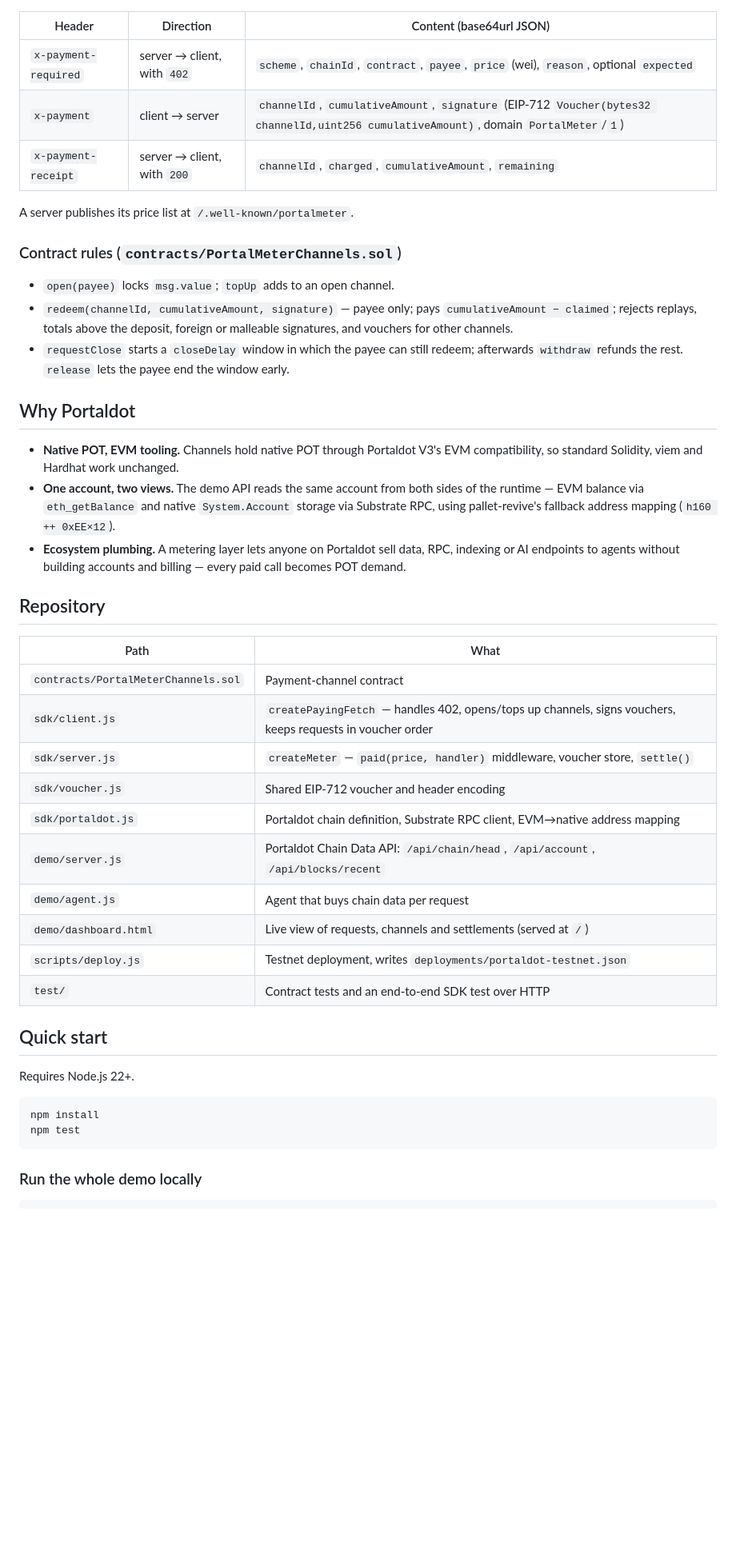
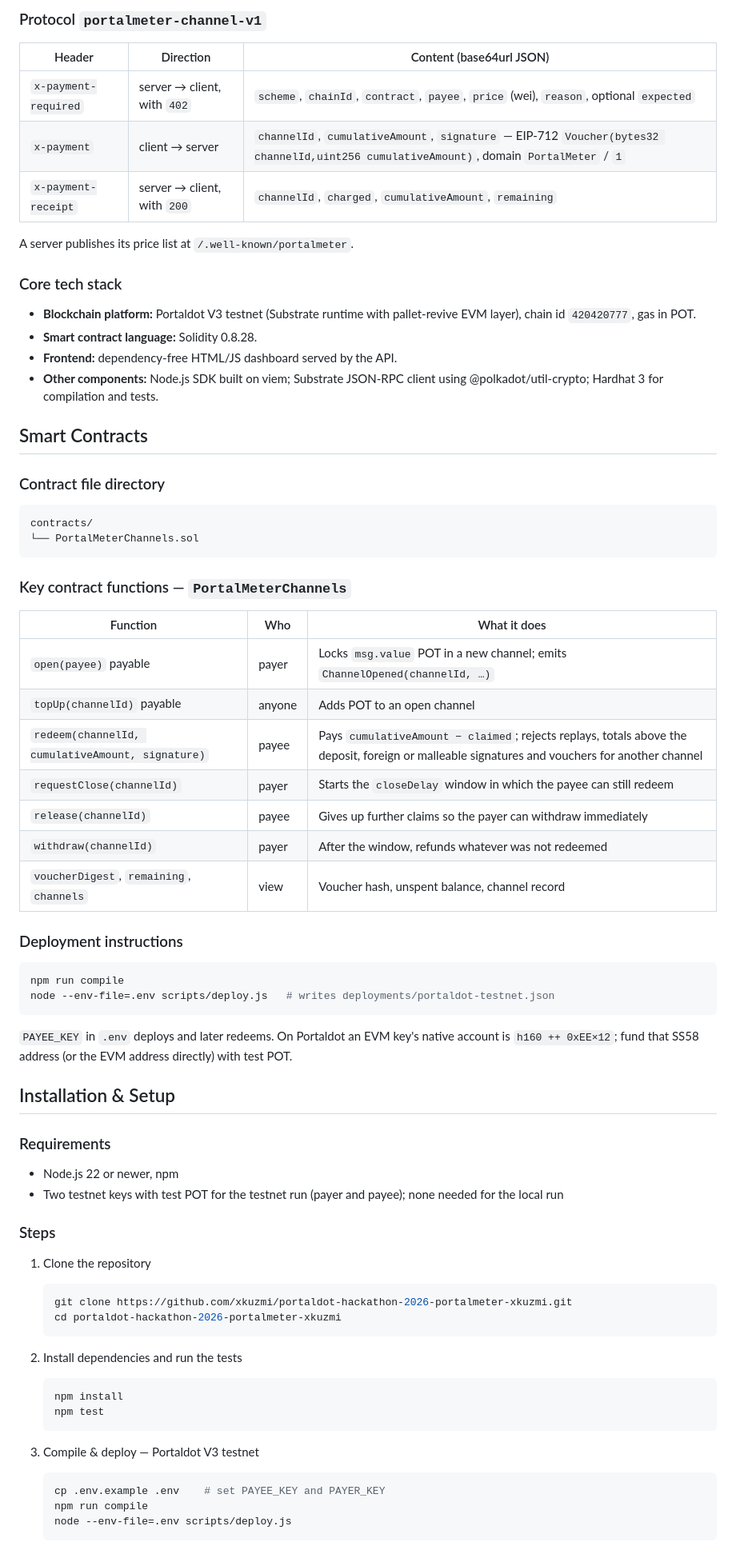
Before and after one commit to xkuzmi/portaldot-hackathon-2026-portalmeter-xkuzmi, a Markdown page: README.md, the part around one of its changes. Shown at 80% size. Drawn GitHub-style; blank space fills up the shorter version.

Commit message:
Restructure README to the Portaldot hackathon template
Co-Authored-By: Claude Opus 5.5 <noreply@anthropic.com>

````diff
--- a/README.md
+++ b/README.md
@@ -61,46 +72,78 @@ flowchart LR
+### Protocol `portalmeter-channel-v1`
 
 | Header | Direction | Content (base64url JSON) |
 | --- | --- | --- |
 | `x-payment-required` | server → client, with `402` | `scheme`, `chainId`, `contract`, `payee`, `price` (wei), `reason`, optional `expected` |
-| `x-payment` | client → server | `channelId`, `cumulativeAmount`, `signature` (EIP-712 `Voucher(bytes32 channelId,uint256 cumulativeAmount)`, domain `PortalMeter`/`1`) |
+| `x-payment` | client → server | `channelId`, `cumulativeAmount`, `signature` — EIP-712 `Voucher(bytes32 channelId,uint256 cumulativeAmount)`, domain `PortalMeter` / `1` |
 | `x-payment-receipt` | server → client, with `200` | `channelId`, `charged`, `cumulativeAmount`, `remaining` |
 
 A server publishes its price list at `/.well-known/portalmeter`.
 
-### Contract rules (`contracts/PortalMeterChannels.sol`)
+### Core tech stack
 
-- `open(payee)` locks `msg.value`; `topUp` adds to an open channel.
-- `redeem(channelId, cumulativeAmount, signature)` — payee only; pays `cumulativeAmount − claimed`; rejects replays, totals above the deposit, foreign or malleable signatures, and vouchers for other channels.
-- `requestClose` starts a `closeDelay` window in which the payee can still redeem; afterwards `withdraw` refunds the rest. `release` lets the payee end the window early.
+- **Blockchain platform:** Portaldot V3 testnet (Substrate runtime with pallet-revive EVM layer), chain id `420420777`, gas in POT.
+- **Smart contract language:** Solidity 0.8.28.
+- **Frontend:** dependency-free HTML/JS dashboard served by the API.
+- **Other components:** Node.js SDK built on viem; Substrate JSON-RPC client using @polkadot/util-crypto; Hardhat 3 for compilation and tests.
 
-## Why Portaldot
+## Smart Contracts
 
-- **Native POT, EVM tooling.** Channels hold native POT through Portaldot V3's EVM compatibility, so standard Solidity, viem and Hardhat work unchanged.
-- **One account, two views.** The demo API reads the same account from both sides of the runtime — EVM balance via `eth_getBalance` and native `System.Account` storage via Substrate RPC, using pallet-revive's fallback address mapping (`h160 ++ 0xEE×12`).
-- **Ecosystem plumbing.** A metering layer lets anyone on Portaldot sell data, RPC, indexing or AI endpoints to agents without building accounts and billing — every paid call becomes POT demand.
+### Contract file directory
 
-## Repository
+```
+contracts/
+└── PortalMeterChannels.sol
+```
 
-| Path | What |
-| --- | --- |
-| `contracts/PortalMeterChannels.sol` | Payment-channel contract |
-| `sdk/client.js` | `createPayingFetch` — handles 402, opens/tops up channels, signs vouchers, keeps requests in voucher order |
-| `sdk/server.js` | `createMeter` — `paid(price, handler)` middleware, voucher store, `settle()` |
-| `sdk/voucher.js` | Shared EIP-712 voucher and header encoding |
-| `sdk/portaldot.js` | Portaldot chain definition, Substrate RPC client, EVM→native address mapping |
-| `demo/server.js` | Portaldot Chain Data API: `/api/chain/head`, `/api/account`, `/api/blocks/recent` |
-| `demo/agent.js` | Agent that buys chain data per request |
-| `demo/dashboard.html` | Live view of requests, channels and settlements (served at `/`) |
-| `scripts/deploy.js` | Testnet deployment, writes `deployments/portaldot-testnet.json` |
-| `test/` | Contract tests and an end-to-end SDK test over HTTP |
+### Key contract functions — `PortalMeterChannels`
 
-## Quick start
+| Function | Who | What it does |
+| --- | --- | --- |
+| `open(payee)` payable | payer | Locks `msg.value` POT in a new channel; emits `ChannelOpened(channelId, …)` |
+| `topUp(channelId)` payable | anyone | Adds POT to an open channel |
+| `redeem(channelId, cumulativeAmount, signature)` | payee | Pays `cumulativeAmount − claimed`; rejects replays, totals above the deposit, foreign or malleable signatures and vouchers for another channel |
+| `requestClose(channelId)` | payer | Starts the `closeDelay` window in which the payee can still redeem |
+| `release(channelId)` | payee | Gives up further claims so the payer can withdraw immediately |
+| `withdraw(channelId)` | payer | After the window, refunds whatever was not redeemed |
+| `voucherDigest`, `remaining`, `channels` | view | Voucher hash, unspent balance, channel record |
 
-Requires Node.js 22+.
+### Deployment instructions
 
 ```bash
-npm install
-npm test
+npm run compile
+node --env-file=.env scripts/deploy.js   # writes deployments/portaldot-testnet.json
 ```
 
-### Run the whole demo locally
+`PAYEE_KEY` in `.env` deploys and later redeems. On Portaldot an EVM key's native account is `h160 ++ 0xEE×12`; fund that SS58 address (or the EVM address directly) with test POT.
+
+## Installation & Setup
+
+### Requirements
+
+- Node.js 22 or newer, npm
+- Two testnet keys with test POT for the testnet run (payer and payee); none needed for the local run
+
+### Steps
+
+1. Clone the repository
+
+   ```bash
+   git clone https://github.com/xkuzmi/portaldot-hackathon-2026-portalmeter-xkuzmi.git
+   cd portaldot-hackathon-2026-portalmeter-xkuzmi
+   ```
+
+2. Install dependencies and run the tests
+
+   ```bash
+   npm install
+   npm test
+   ```
+
+3. Compile & deploy — Portaldot V3 testnet
+
+   ```bash
+   cp .env.example .env    # set PAYEE_KEY and PAYER_KEY
+   npm run compile
+   node --env-file=.env scripts/deploy.js
+   ```
+
````
Also changed, not shown: other parts of README.md (+94 -59 lines).
